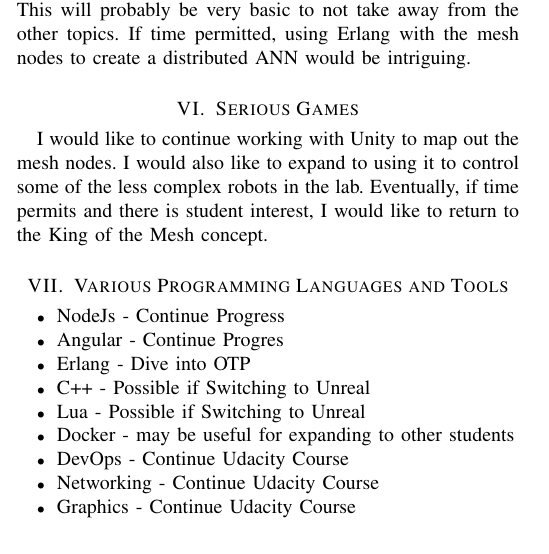
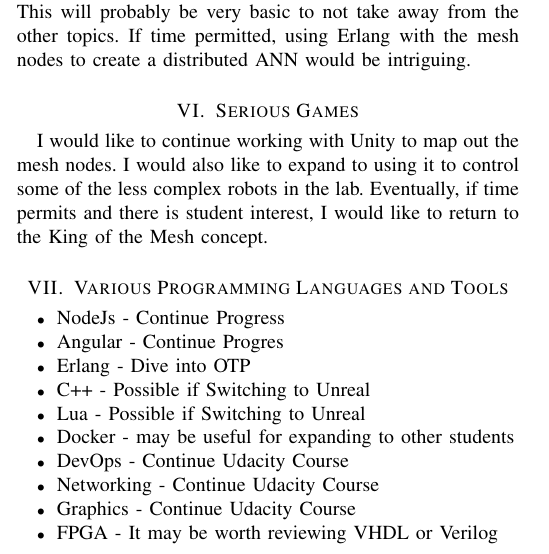
Before and after one commit to Zheng0825/SDR, a LaTeX paper (Abstracts/FirstDraft/first_draft.tex): part of one column of the page, cut so that both start at the same text. Compiled offline with pdfLaTeX.

Commit message:
Updated Abstract

```diff
--- a/Abstracts/FirstDraft/first_draft.tex
+++ b/Abstracts/FirstDraft/first_draft.tex
@@ -101,6 +101,7 @@ I would like to return to the King of the Mesh concept.
 	\item DevOps - Continue Udacity Course
 	\item Networking - Continue Udacity Course
 	\item Graphics - Continue Udacity Course
+	\item FPGA - It may be worth reviewing VHDL or Verilog
 \end{itemize}
 
 \end{document}
```
